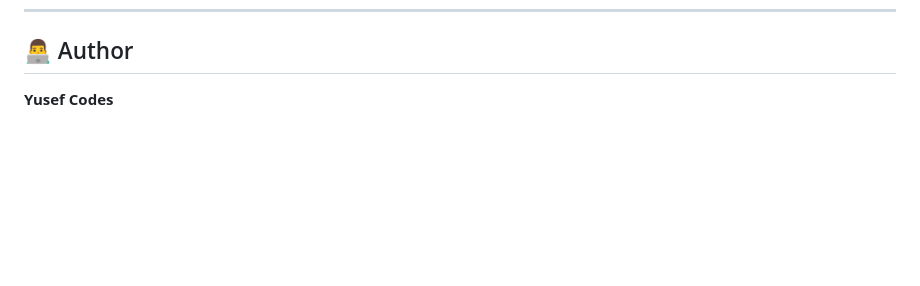
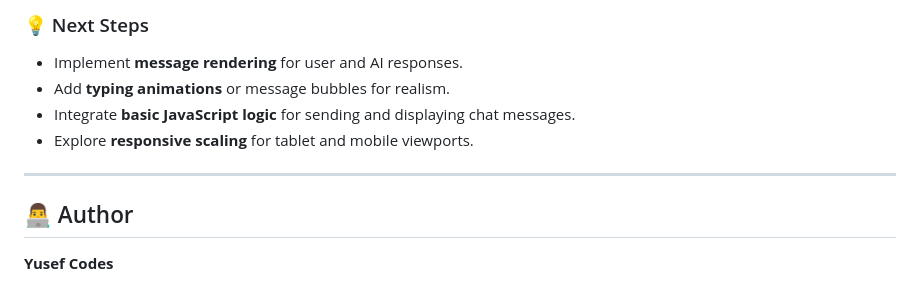
Before and after one commit to youcefabderrahim/NOVA-rebooted, a Markdown page: README.md, the part around the change printed below. GitHub-like rendering; blank space fills up the shorter version.

Commit message:
readme file updated | chat page

```diff
--- a/README.md
+++ b/README.md
@@ -179,3 +228,12 @@ This creates a faster and smoother user experience — no page reloads required.
+### 💡 Next Steps
+
+* Implement **message rendering** for user and AI responses.
+* Add **typing animations** or message bubbles for realism.
+* Integrate **basic JavaScript logic** for sending and displaying chat messages.
+* Explore **responsive scaling** for tablet and mobile viewports.
+
+---
+
 ## 👨‍💻 Author
 
 **Yusef Codes**
```
Also changed, not shown: other parts of README.md (+49 -0 lines), Frontend/images/chat-page.png (added).
